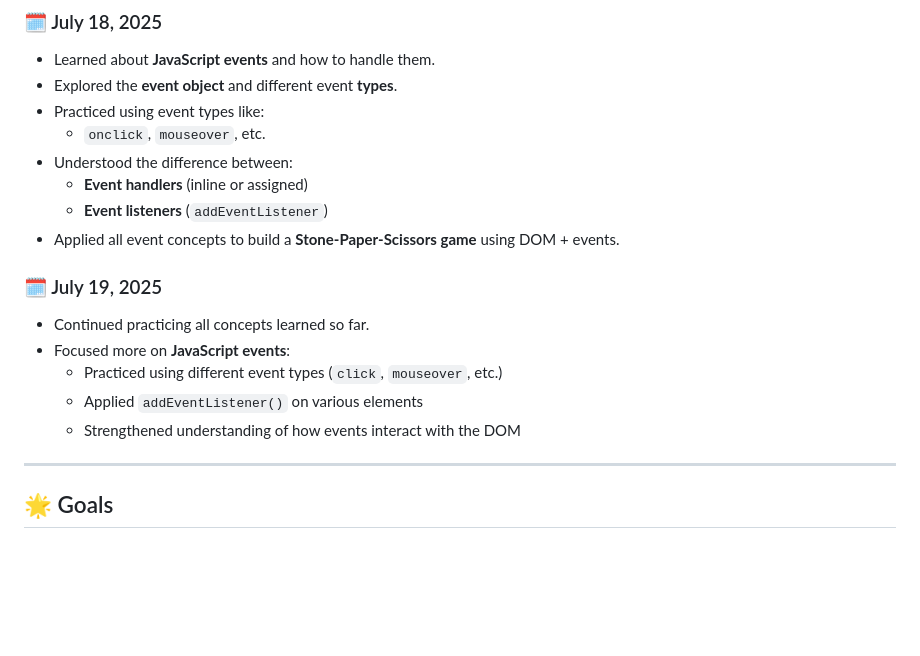
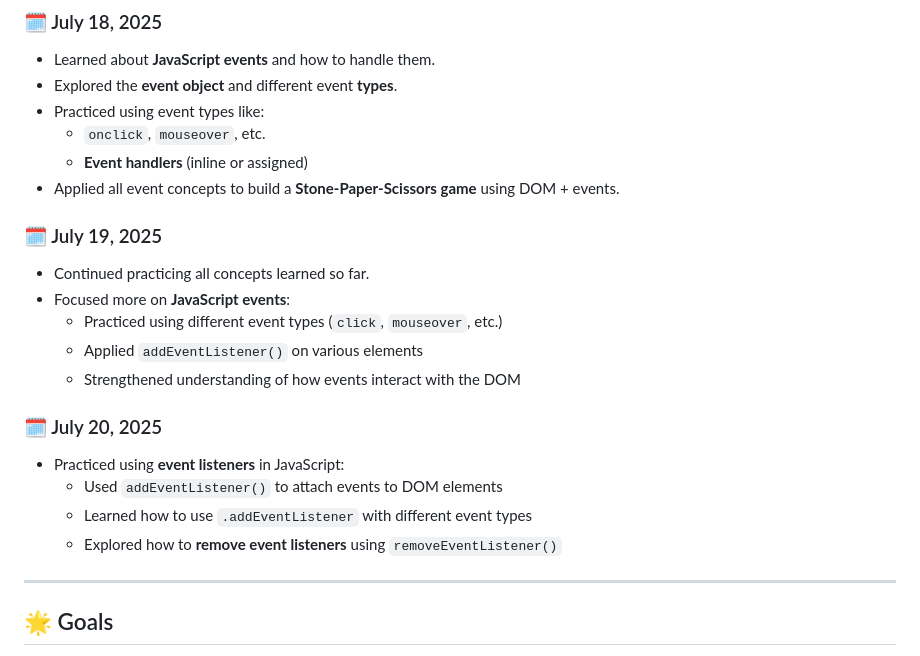
Before and after one commit to Akanksha0217/JavaScript_learning, a Markdown page: README.md, the part around the change. Rendered like a GitHub page; blank space fills up the shorter version.

```diff
--- a/README.md
+++ b/README.md
@@ -87,9 +87,7 @@ I'm updating this repository regularly as I go. Suggestions are always welcome!
 - Explored the **event object** and different event **types**.
 - Practiced using event types like:
   - `onclick`, `mouseover`, etc.
-- Understood the difference between:
   - **Event handlers** (inline or assigned)
-  - **Event listeners** (`addEventListener`)
 - Applied all event concepts to build a **Stone-Paper-Scissors game** using DOM + events.
 
 
@@ -100,6 +98,11 @@ I'm updating this repository regularly as I go. Suggestions are always welcome!
   - Applied `addEventListener()` on various elements
   - Strengthened understanding of how events interact with the DOM
 
+### 🗓️ July 20, 2025
+- Practiced using **event listeners** in JavaScript:
+  - Used `addEventListener()` to attach events to DOM elements
+  - Learned how to use `.addEventListener` with different event types
+  - Explored how to **remove event listeners** using `removeEventListener()`
 ---
 
 
```
